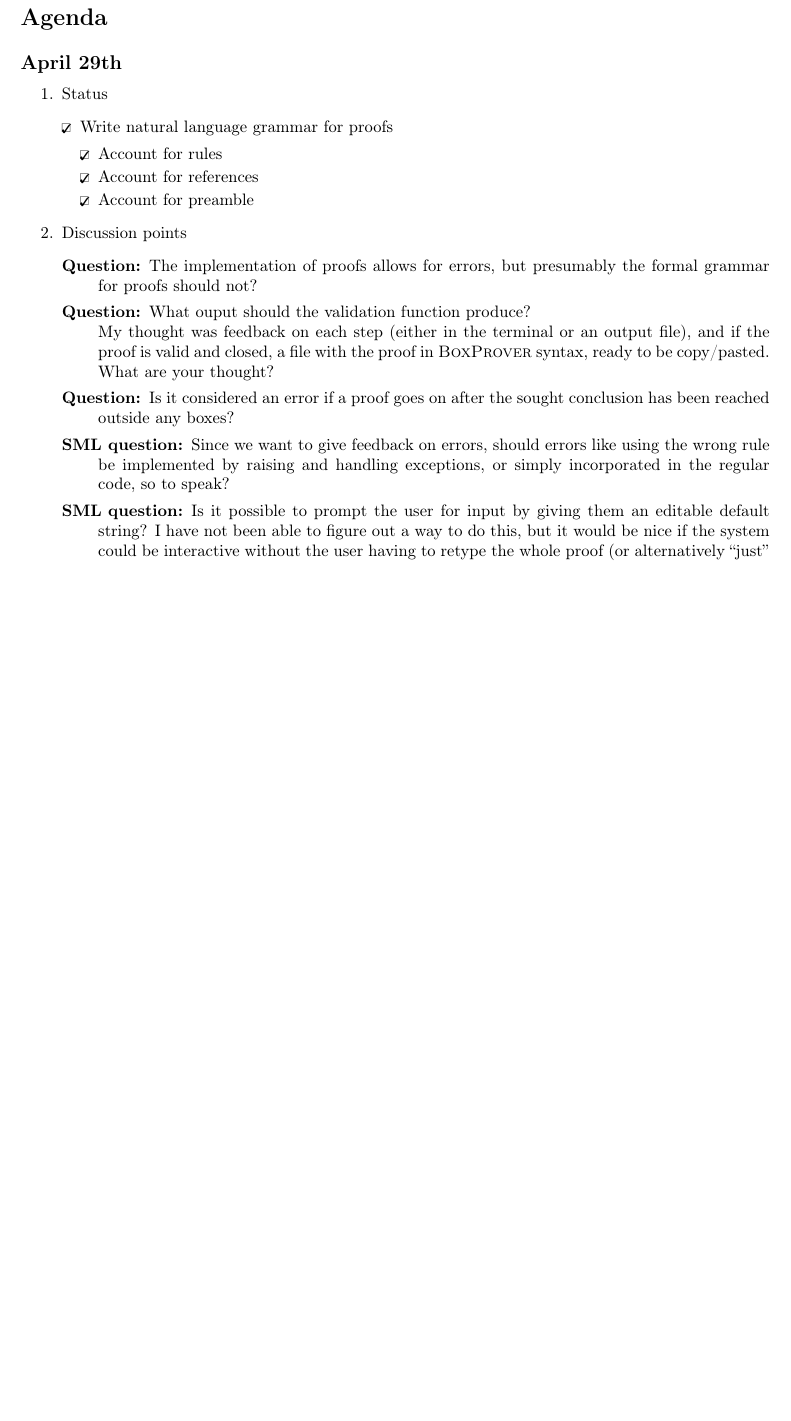
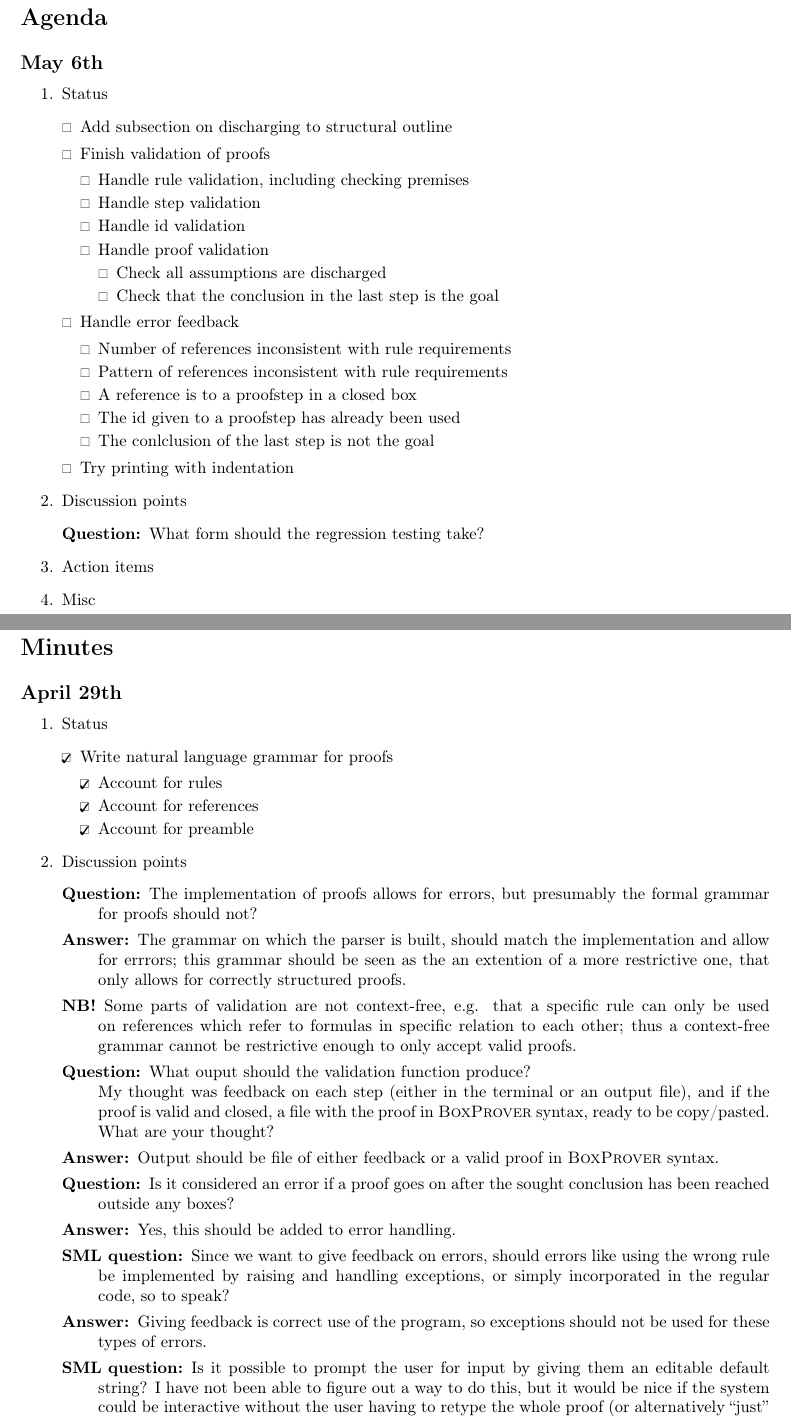
Before and after one commit to Nimsters/DeBox, a LaTeX document (rapport/agenda.tex): part of page 1 of 2 before the commit and two parts of pages 1 and 2 of 3 after it, the two joined at a grey line, cut so that both start at the same text, the shorter picture padded with empty space. Compiled offline with pdfLaTeX.

Commit message:
Added minutes for todays meeting and began agenda for next week

```diff
--- a/rapport/agenda.tex
+++ b/rapport/agenda.tex
@@ -20,6 +20,43 @@
 %  \item Misc
 %\end{enumerate}
 
+\ss{May 6th}
+\begin{enumerate}
+  \item Status
+    \begin{enumerate}[\HollowBox]
+      \item Add subsection on discharging to structural outline
+      \item Finish validation of proofs
+        \begin{enumerate}[\HollowBox]
+          \item Handle rule validation, including checking premises
+          \item Handle step validation
+          \item Handle id validation
+          \item Handle proof validation
+            \begin{enumerate}[\HollowBox]
+              \item Check all assumptions are discharged
+              \item Check that the conclusion in the last step is the goal
+            \end{enumerate}
+        \end{enumerate}
+      \item Handle error feedback
+        \begin{enumerate}[\HollowBox]
+          \item Number of references inconsistent with rule requirements
+          \item Pattern of references inconsistent with rule requirements
+          \item A reference is to a proofstep in a closed box
+          \item The id given to a proofstep has already been used
+          \item The conlclusion of the last step is not the goal
+        \end{enumerate}
+      \item Try printing with indentation
+    \end{enumerate}
+  \item Discussion points
+    \begin{description}
+      \item[Question:] What form should the regression testing take?
+    \end{description}
+  \item Action items
+  \item Misc
+\end{enumerate}
+
+\newpage
+\section{Minutes}
+
 \ss{April 29th}
 \begin{enumerate}
   \item Status
@@ -35,21 +72,34 @@
     \begin{description}
       \item[Question:] The implementation of proofs allows for errors, but
       presumably the formal grammar for proofs should not?
+      \item[Answer:] The grammar on which the parser is built, should match
+      the implementation and allow for errrors; this grammar should be seen
+      as the an extention of a more restrictive one, that only allows for
+      correctly structured proofs.
+      \item[NB!] Some parts of validation are not context-free, e.g. that
+      a specific rule can only be used on references which refer to formulas
+      in specific relation to each other; thus a context-free grammar cannot
+      be restrictive enough to only accept valid proofs.
       \item[Question:] What ouput should the validation function produce?\\
       My thought was feedback on each step (either in the terminal or an
       output file), and if the proof is valid and closed, a file with the
       proof in \s{BoxProver} syntax, ready to be copy/pasted. What are your
       thought?
+      \item[Answer:] Output should be file of either feedback or a valid
+      proof in \s{BoxProver} syntax.
       \item[Question:] Is it considered an error if a proof goes on after
       the sought conclusion has been reached outside any boxes?
+      \item[Answer:] Yes, this should be added to error handling.
       \item[SML question:] Since we want to give feedback on errors, should
       errors like using the wrong rule be implemented by raising and
       handling exceptions, or simply incorporated in the regular code, so
       to speak?
+      \item[Answer:] Giving feedback is correct use of the program, so
+      exceptions should not be used for these types of errors.
       \item[SML question:] Is it possible to prompt the user for input by
       giving them an editable default string? I have not been able to figure
       out a way to do this, but it would be nice if the system could be
       interactive without the user having to retype the whole proof (or
       alternatively ``just'' everything since the first error, every time
       they want to check their progress.
-      \item[Regression testing format]
+      \item[Answer:] There's a library for that.
```
Also changed, not shown: rapport/agenda.tex (23 more changed lines).
